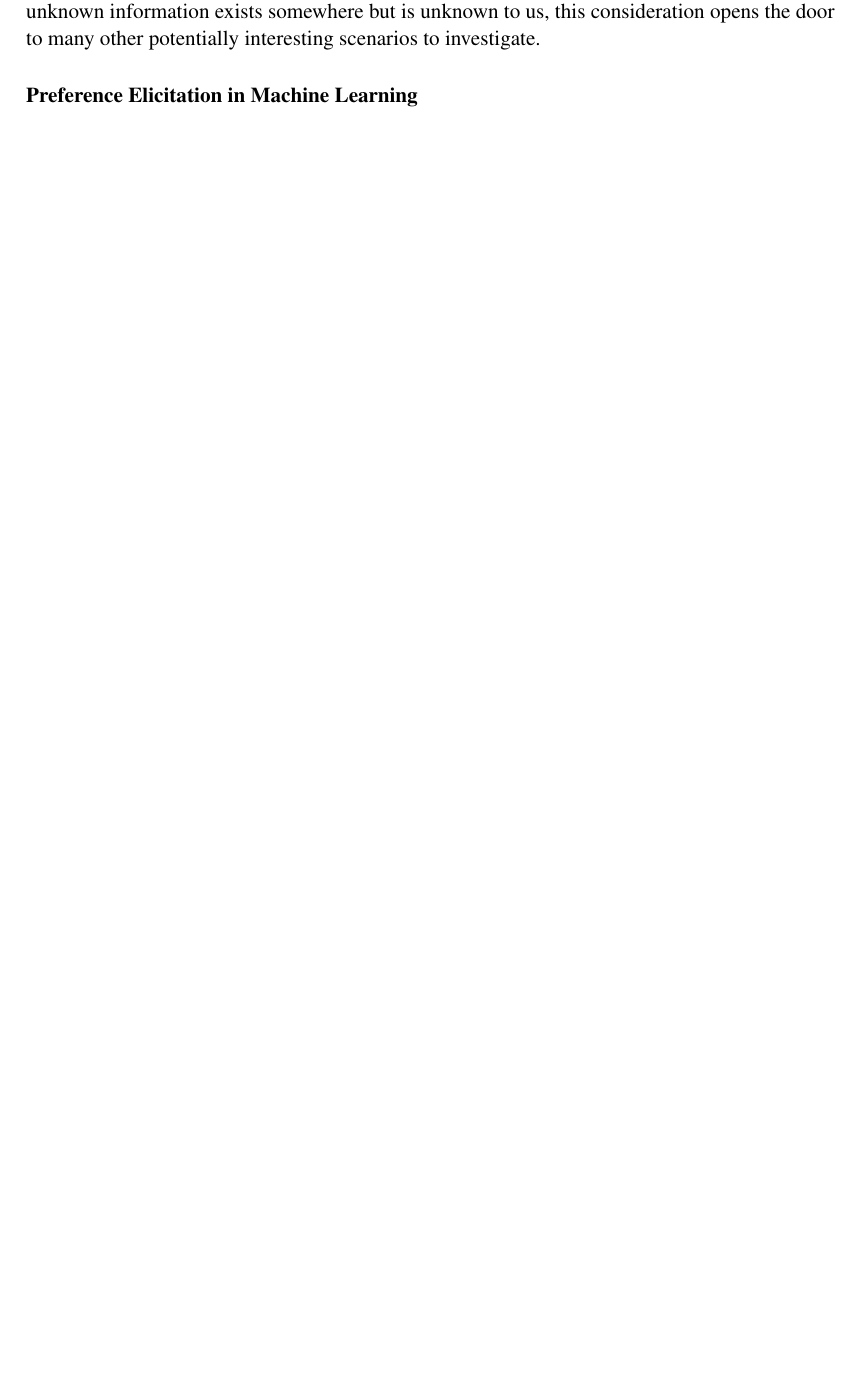
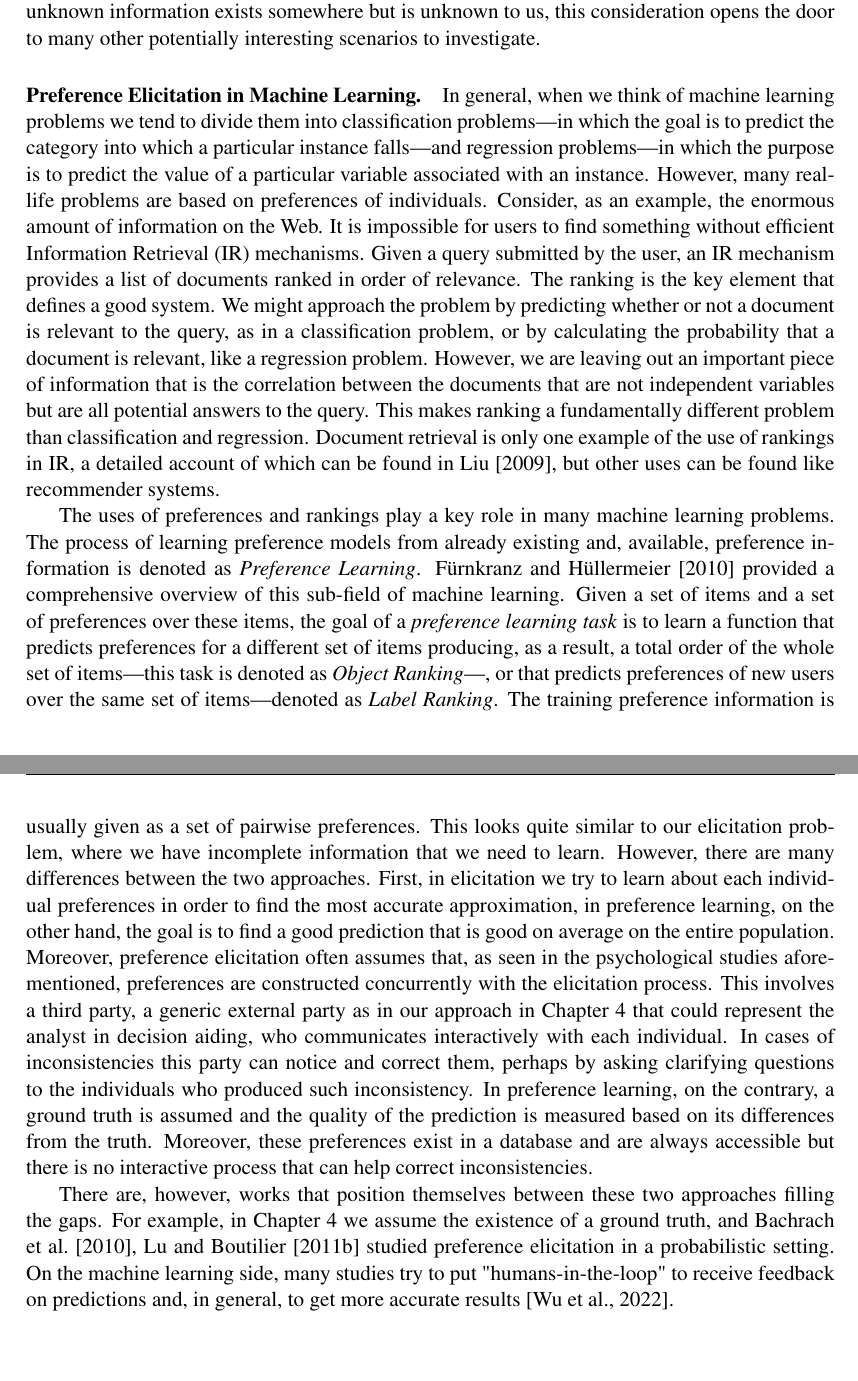
Before and after one commit to xoxor/thesis, a LaTeX thesis (thesis.tex, which reads chapters/literatureMNMX.tex): part of page 44 of 99 before the commit and two parts of pages 44 and 45 of 99 after it, the two joined at a grey line, cut so that both start at the same text, the shorter picture padded with empty space. Compiled offline with pdfLaTeX.

Commit message:
preference learning

```diff
--- a/chapters/literatureMNMX.tex
+++ b/chapters/literatureMNMX.tex
@@ -70,35 +70,19 @@ Please see \citet{Bouyssou2006} for a more detailed account on the matter and \c
 As a side note, it is also interesting to mention that it is often assumed that in an elicitation process the analyst tries to elicit information that the \ac{DM} has but which is unknown by the analyst. This is not always the case.
 \citet[Ch. 8]{Bouyssou2000} presented a scenario of information uncertainty with a real case example. A company dealing with the production and distribution of electricity\textemdash which here represents the \ac{DM}\textemdash asked the help of a research group\textemdash which embodies the analyst\textemdash for the realization of a decision-aiding tool that would help them with the company choices. Every three years the company had to reevaluate its plan of building or closing its various (coal, nuclear, and gas) power plants. When formalizing the model, the authors realized that the values to assign to the various criteria were mostly uncertain. For example, the fuel price fluctuates according to the market, the electricity demand may depend on the weather, and a specific pollution legislation may have an impact on the company policy. The authors proposed a model based on successive pairwise comparisons: at each step it compares the consequences of two different decision in the same scenario. The model was adopted by the company, however, the authors showed some drawbacks of the model, in particular how it can lead to inconsistencies, and discussed why they did not adopt a probabilistic approach. Although it is not in the scope of our research, because we assume that the unknown information exists somewhere but is unknown to us, this consideration opens the door to many other potentially interesting scenarios to investigate.
 
-\paragraph{Preference Elicitation in Machine Learning}
+\paragraph{Preference Elicitation in Machine Learning.}
+In general, when we think of machine learning problems we tend to divide them into classification problems\textemdash in which the goal is to predict the category into which a particular instance falls\textemdash and regression problems\textemdash in which the purpose is to predict the value of a particular variable associated with an instance.
+However, many real-life problems are based on preferences of individuals.
+Consider, as an example, the enormous amount of information on the Web. It is impossible for users to find something without efficient Information Retrieval (IR) mechanisms. Given a query submitted by the user, an IR mechanism provides a list of documents ranked in order of relevance. The ranking is the key element that defines a good system.
+We might approach the problem by predicting whether or not a document is relevant to the query, as in a classification problem, or by calculating the probability that a document is relevant, like a regression problem. However, we are leaving out an important piece of information that is the correlation between the documents that are not independent variables but are all potential answers to the query. This makes ranking a fundamentally different problem than classification and regression.
+Document retrieval is only one example of the use of rankings in IR, a detailed account of which can be found in \citet{Liu2009}, but other uses can be found like recommender systems.
+%Some other applications are: collaborative filtering\textemdash a technique for the prediction of an individual's preferences from the preferences of other individuals\textemdash, sentiment analysis and product rating. %i don't know how any references for those tho
 
-%\citet{Furnkranz2010} Needless to say, however, the acquisition
-%of preferences is not always an easy task. Therefore, not only modeling languages
-%and representation formalisms, but also methods for the automatic learning, discov-
-%ery, and adaptation of preferences are needed. For example, computerized methods
-%for discovering the preferences of individuals are useful in e-commerce and vari-
-%ous other fields, where an increasing trend toward personalization of products and
-%services can be recognized.
-%Approaches
-%relevant to this area range from approximating the utility function of a single agent
-%on the basis of an as effective as possible question-answer process (often referred to
-%as preference elicitation) to collaborative filtering where a customer’s preferences
-%are estimated from the preferences of other customers. In fact, problems of pref-
-%erence learning can be formalized within various settings, depending, e.g., on the
-%underlying type of preference model or the type of information provided as an input
-%to the learning system.
-%In this introductory chapter, we have tried to give an overview of different appr-
-%oaches to preference learning, categorized by the learning task (label, instance,
-%or object ranking) and the learning technique (learning utility functions, learning
-%binary preference relations, learning preference models having a specific structure,
-%or using local estimation and preference aggregating methods). In principle, all
-%task/technique combinations are conceivable and can be found in the literature. We
-%also highlighted important application areas, in particular in ranking search results
-%and product recommendations.
-%In general, a preference learning task consists of some set of items for which
-%preferences are known, and the task is to learn a function that predicts preferences
-%for a new set of items, or for the same set of items in a different context.
-%
-%The decomposition of the original problem into a set of presumably simpler sub-
-%problems is not only advantageous for human decision making but also useful from
-%a machine learning point of view
+The uses of preferences and rankings play a key role in many machine learning problems. The process of learning preference models from already existing and, available, preference information is denoted as \textit{Preference Learning}. \citet{Furnkranz2010} provided a comprehensive overview of this sub-field of machine learning.
+Given a set of items and a set of preferences over these items, the goal of a \textit{preference learning task} is to learn a function that predicts preferences for a different set of items producing, as a result, a total order of the whole set of items\textemdash this task is denoted as \textit{Object Ranking}\textemdash, or that predicts preferences of new users over the same set of items\textemdash denoted as \textit{Label Ranking}.
+The training preference information is usually given as a set of pairwise preferences.
+This looks quite similar to our elicitation problem, where we have incomplete information that we need to learn. However, there are many differences between the two approaches.
+First, in elicitation we try to learn about each individual preferences in order to find the most accurate approximation, in preference learning, on the other hand, the goal is to find a good prediction that is good on average on the entire population. Moreover, preference elicitation often assumes that, as seen in the psychological studies aforementioned, preferences are constructed concurrently with the elicitation process. This involves a third party, a generic external party as in our approach in \Cref{ch:minimax} that could represent the analyst in decision aiding, who communicates interactively with each individual. In cases of inconsistencies this party can notice and correct them, perhaps by asking clarifying questions to the individuals who produced such inconsistency.
+In preference learning, on the contrary, a ground truth is assumed and the quality of the prediction is measured based on its differences from the truth. Moreover, these preferences exist in a database and are always accessible but there is no interactive process that can help correct inconsistencies.
+
+There are, however, works that position themselves between these two approaches filling the gaps. For example, in \Cref{ch:minimax} we assume the existence of a ground truth, and \citet{Bachrach2010,Lu2011Prob} studied preference elicitation in a probabilistic setting. On the machine learning side, many studies try to put "humans-in-the-loop" to receive feedback on predictions and, in general, to get more accurate results \citep{Wu2022}.
```
